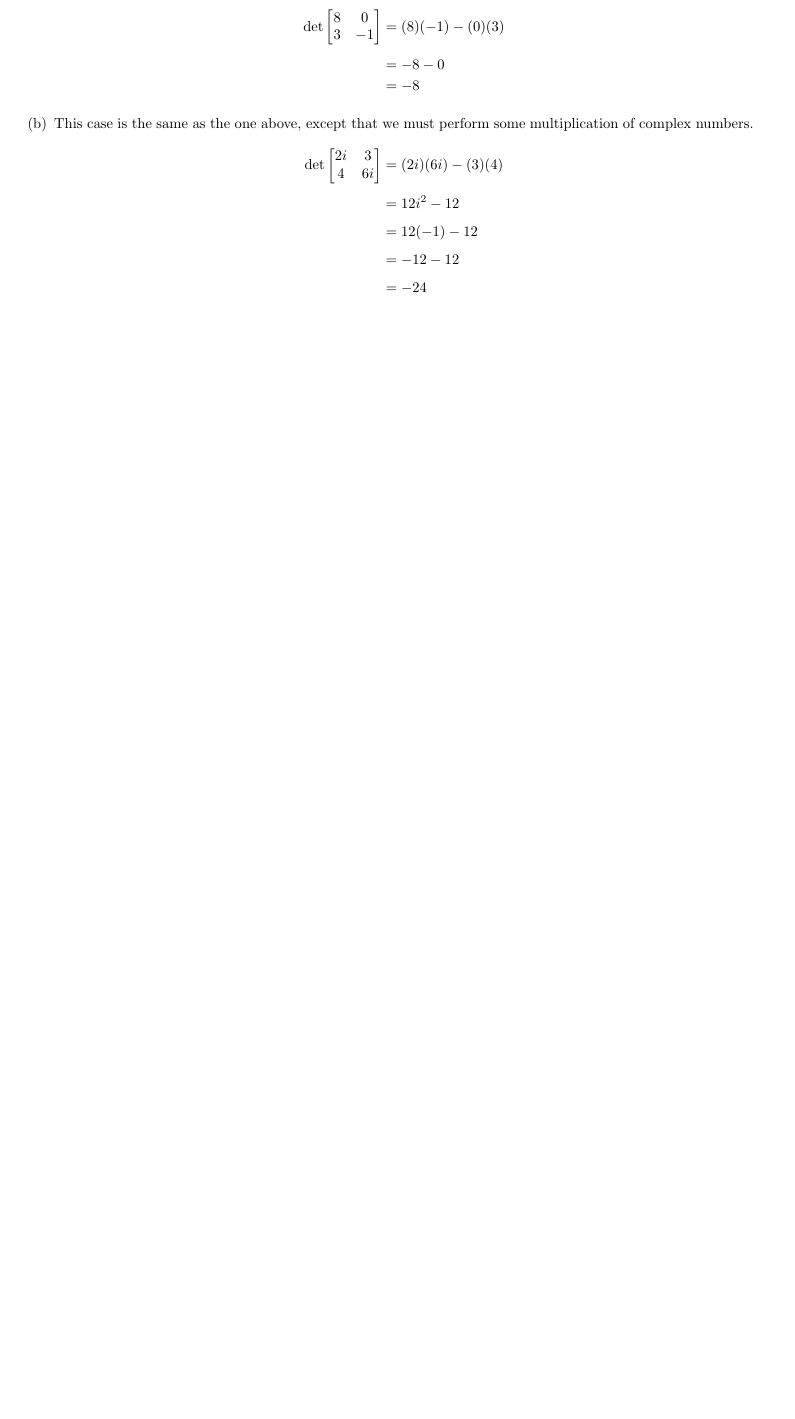
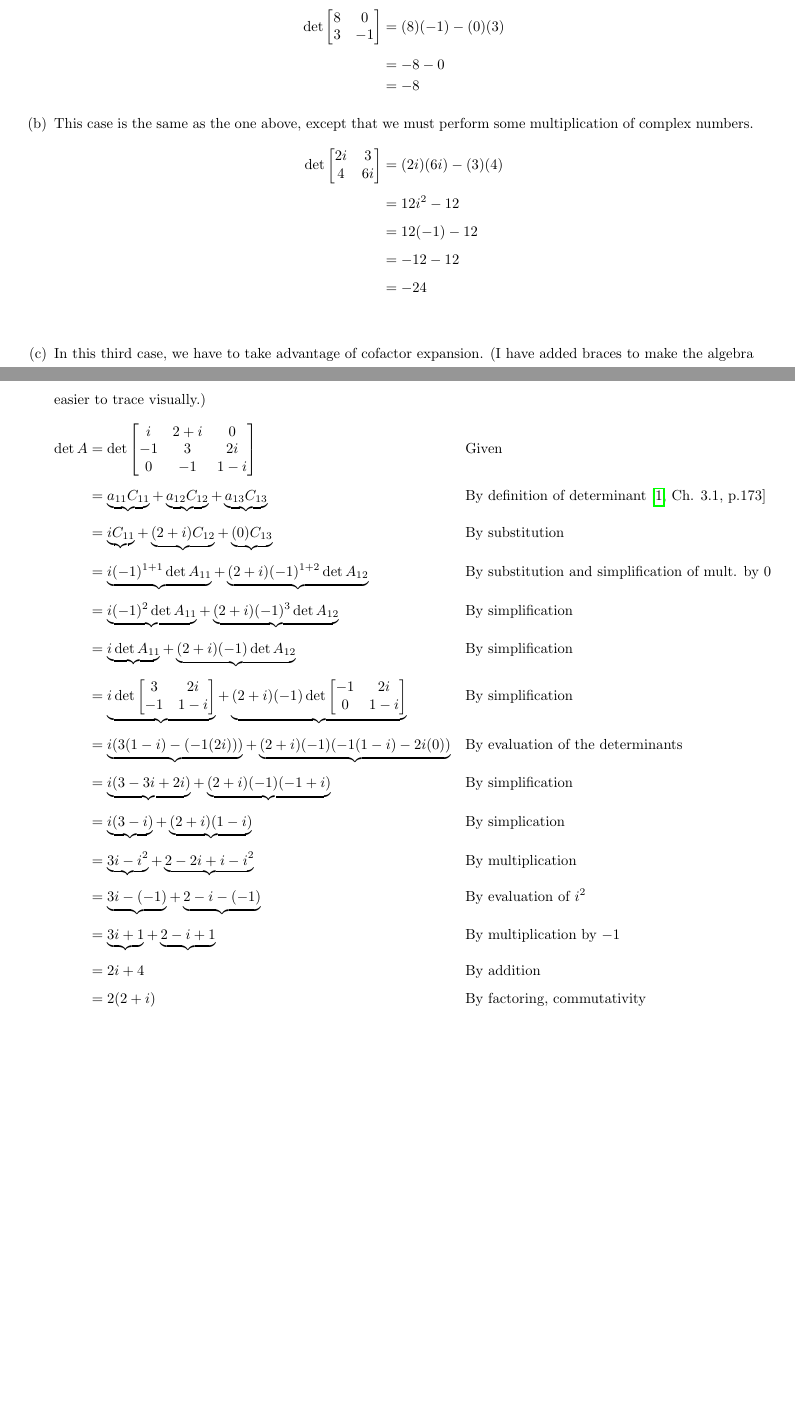
Before and after one commit to jllovet/jhu-en-625-252-fa26-linear-algebra, a LaTeX document (module-7/module-7.tex): part of page 1 of 4 before the commit and two parts of pages 1 and 2 of 6 after it, the two joined at a grey line, cut so that both start at the same text, the shorter picture padded with empty space. Compiled offline with pdfLaTeX.

Commit message:
Add solution to part c of problem 1

```diff
--- a/module-7/module-7.tex
+++ b/module-7/module-7.tex
@@ -108,7 +108,28 @@ Compute the determinants of the following matrices. \emph{Note:} See Appendix B
                                  & = -12 - 12      \\[1ex]
                                  & = -24           \\[1ex]
         \end{align*}
-
+  \item In this third case, we have to take advantage of cofactor expansion. (I have added braces to make the algebra easier to trace visually.)
+        \begin{align*}
+          \det A & = \det \begin{bmatrix}
+                            i  & 2 + i & 0   \\
+                            -1 & 3     & 2i  \\
+                            0  & -1    & 1-i
+                          \end{bmatrix}  \reason{Given}                                                                                                                                                        \\[1ex]
+                 & = \underbrace{a_{11}C_{11}} + \underbrace{a_{12}C_{12}} + \underbrace{a_{13}C_{13}} \reason{By definition of determinant \cite[Ch. 3.1, p.173]{LayEtAl2020LinearAlgebraAndItsApplications}} \\[1ex]
+                 & = \underbrace{iC_{11}} + \underbrace{(2 + i)C_{12}} + \underbrace{(0)C_{13}} \reason{By substitution}                                                                                       \\[1ex]
+                 & = \underbrace{i(-1)^{1+1}\det A_{11}} + \underbrace{(2 + i)(-1)^{1+2}\det A_{12}} \reason{By substitution and simplification of mult. by 0}                                                 \\[1ex]
+                 & = \underbrace{i(-1)^{2}\det A_{11}} + \underbrace{(2 + i)(-1)^{3}\det A_{12}} \reason{By simplification}                                                                                    \\[1ex]
+                 & = \underbrace{i\det A_{11}} + \underbrace{(2 + i)(-1)\det A_{12}} \reason{By simplification}                                                                                                \\[1ex]
+                 & = \underbrace{i\det \begin{bmatrix}3 & 2i \\-1 & 1-i\end{bmatrix}} + \underbrace{(2 + i)(-1)\det \begin{bmatrix}-1 & 2i \\0 & 1-i\end{bmatrix}} \reason{By simplification}                  \\[1ex]
+                 & = \underbrace{i(3(1-i) - (-1(2i)))} + \underbrace{(2 + i)(-1)(-1(1-i)-2i(0))} \reason{By evaluation of the determinants}                                                                    \\[1ex]
+                 & = \underbrace{i(3 - 3i + 2i)} + \underbrace{(2 + i)(-1)(-1 + i)} \reason{By simplification}                                                                                                 \\[1ex]
+                 & = \underbrace{i(3 - i)} + \underbrace{(2 + i)(1 - i)} \reason{By simplication}                                                                                                              \\[1ex]
+                 & = \underbrace{3i - i^2} + \underbrace{2 - 2i + i - i^2} \reason{By multiplication}                                                                                                          \\[1ex]
+                 & = \underbrace{3i - (-1)} + \underbrace{2 - i - (-1)} \reason{By evaluation of $i^2$}                                                                                                        \\[1ex]
+                 & = \underbrace{3i + 1} + \underbrace{2 - i + 1} \reason{By multiplication by $-1$}                                                                                                           \\[1ex]
+                 & = 2i + 4 \reason{By addition}                                                                                                                                                               \\[1ex]
+                 & = 2(2 + i) \reason{By factoring, commutativity}
+        \end{align*}
 \end{enumerate}
 
 
```
